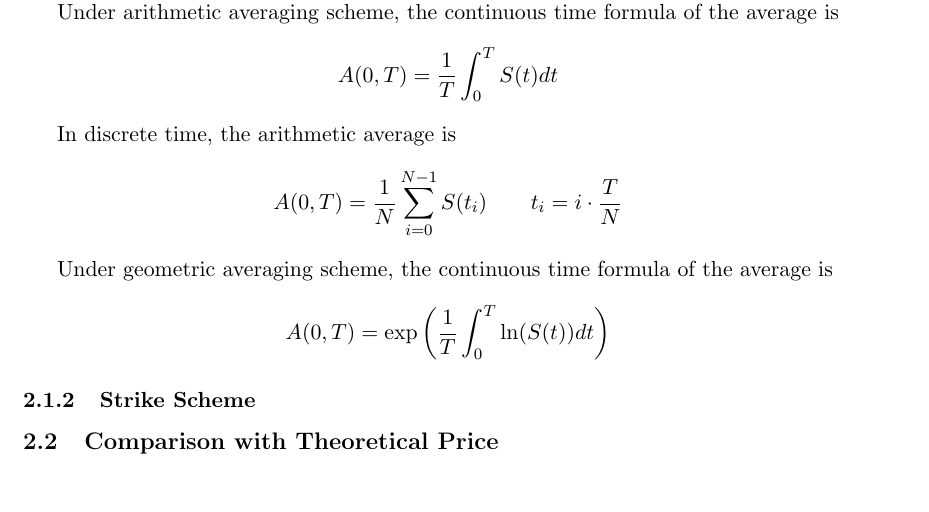
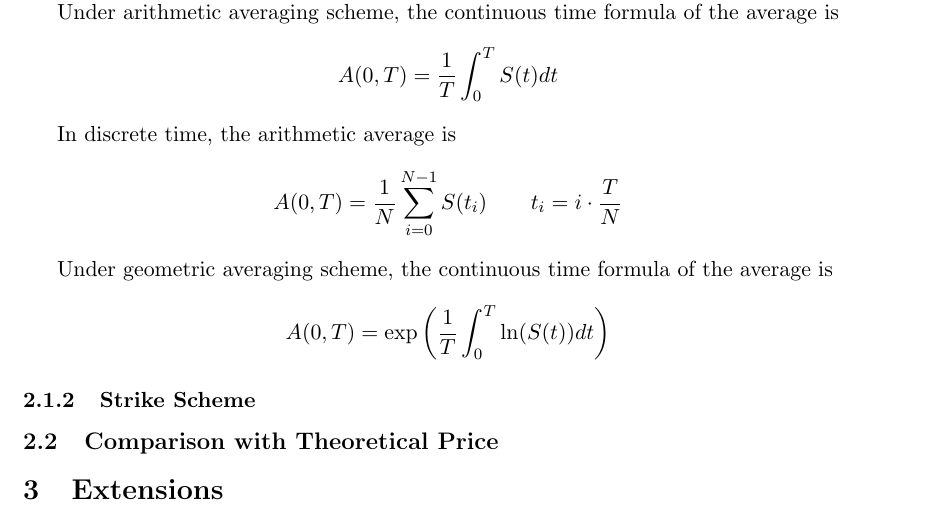
Before and after one commit to pkouassi/CQF, a LaTeX problem sheet (Module 3 Equities and Currencies/Module 3 Exam/write-up/Module 3 Solution.tex): part of page 3 of 3, cut so that both start at the same text. Compiled offline with pdfLaTeX.

Commit message:
mod3 cont

```diff
--- a/Module 3 Equities and Currencies/Module 3 Exam/write-up/Module 3 Solution.tex
+++ b/Module 3 Equities and Currencies/Module 3 Exam/write-up/Module 3 Solution.tex
@@ -187,6 +187,7 @@ $$
 
 \subsection{Comparison with Theoretical Price}
 
+\section{Extensions}
 
 %\section*{Matlab code}
 %\begin{spacing}{0.9}
```
Also changed, not shown: Module 3 Equities and Currencies/Module 3 Exam/MATH301A_Lecture_07_Fall_2012.pdf (added), Module 3 Equities and Currencies/Module 3 Exam/write-up/Module 3 Solution.pdf, 3 other files.
